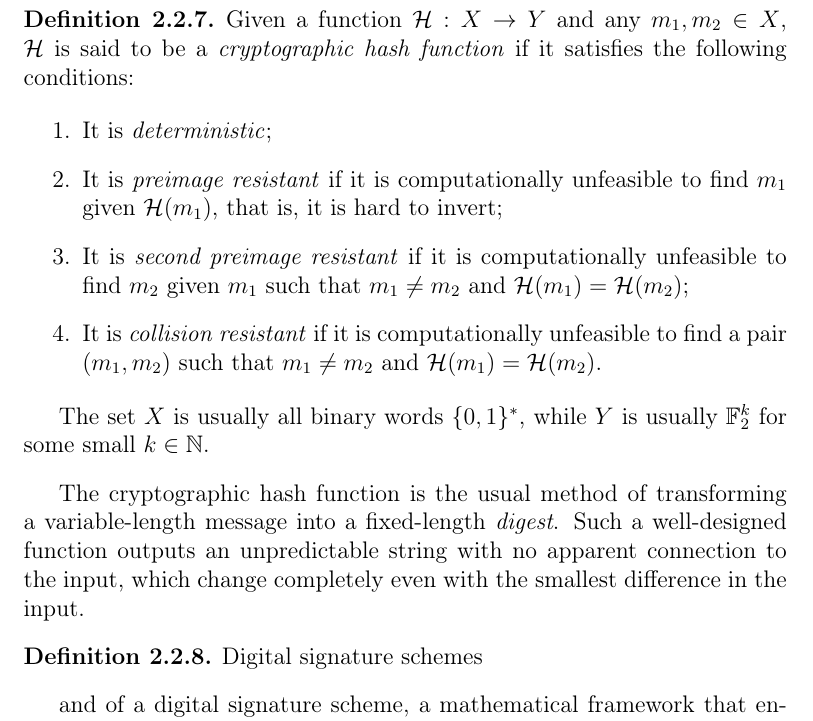
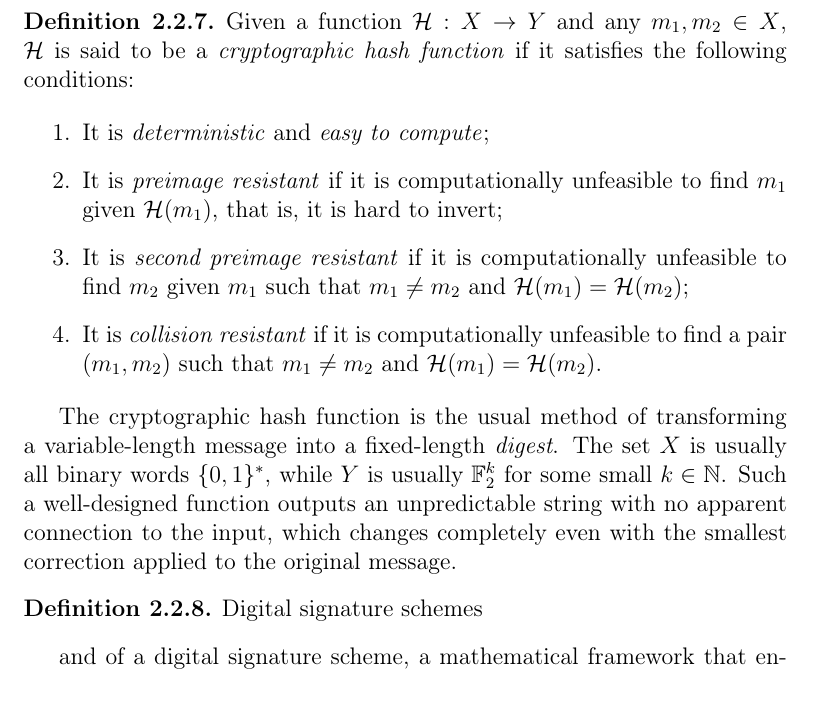
Before and after one commit to zambonin/msc, a LaTeX thesis (main.tex): part of page 18 of 45, cut so that both start at the same text. Compiled offline with pdfLaTeX.

Commit message:
overleaf_to_git: update main.tex from r6499 to r6514

```diff
--- a/main.tex
+++ b/main.tex
@@ -382,16 +382,14 @@ We remark that the symmetric matrix of Definition~\ref{def:mathom} has a diagona
   Given a function $\mathcal{H} : X \to Y$ and any $m_{1}, m_{2} \in X$, $\mathcal{H}$ is said to be a \emph{cryptographic hash function} if it satisfies the following conditions:
 
   \begin{enumerate}
-    \item It is \emph{deterministic};
+    \item It is \emph{deterministic} and \emph{easy to compute};
     \item It is \emph{preimage resistant} if it is computationally unfeasible to find $m_{1}$ given $\mathcal{H}(m_{1})$, that is, it is hard to invert;
     \item It is \emph{second preimage resistant} if it is computationally unfeasible to find $m_{2}$ given $m_{1}$ such that $m_{1} \neq m_{2}$ and $\mathcal{H}(m_{1}) = \mathcal{H}(m_{2})$;
     \item It is \emph{collision resistant} if it is computationally unfeasible to find a pair $(m_{1}, m_{2})$ such that $m_{1} \neq m_{2}$ and $\mathcal{H}(m_{1}) = \mathcal{H}(m_{2})$.
   \end{enumerate}
-
-  The set $X$ is usually all binary words $\{0, 1\}^{*}$, while $Y$ is usually $\mathbb{F}_{2}^{k}$ for some small $k \in \mathbb{N}$.
 \end{definition}
 
-The cryptographic hash function is the usual method of transforming a variable-length message into a fixed-length \emph{digest}. Such a well-designed function outputs an unpredictable string with no apparent connection to the input, which change completely even with the smallest difference in the input.
+The cryptographic hash function is the usual method of transforming a variable-length message into a fixed-length \emph{digest}. The set $X$ is usually all binary words $\{0, 1\}^{*}$, while $Y$ is usually $\mathbb{F}_{2}^{k}$ for some small $k \in \mathbb{N}$. Such a well-designed function outputs an unpredictable string with no apparent connection to the input, which changes completely even with the smallest correction applied to the original message.
 
 \begin{definition}
   Digital signature schemes
```
